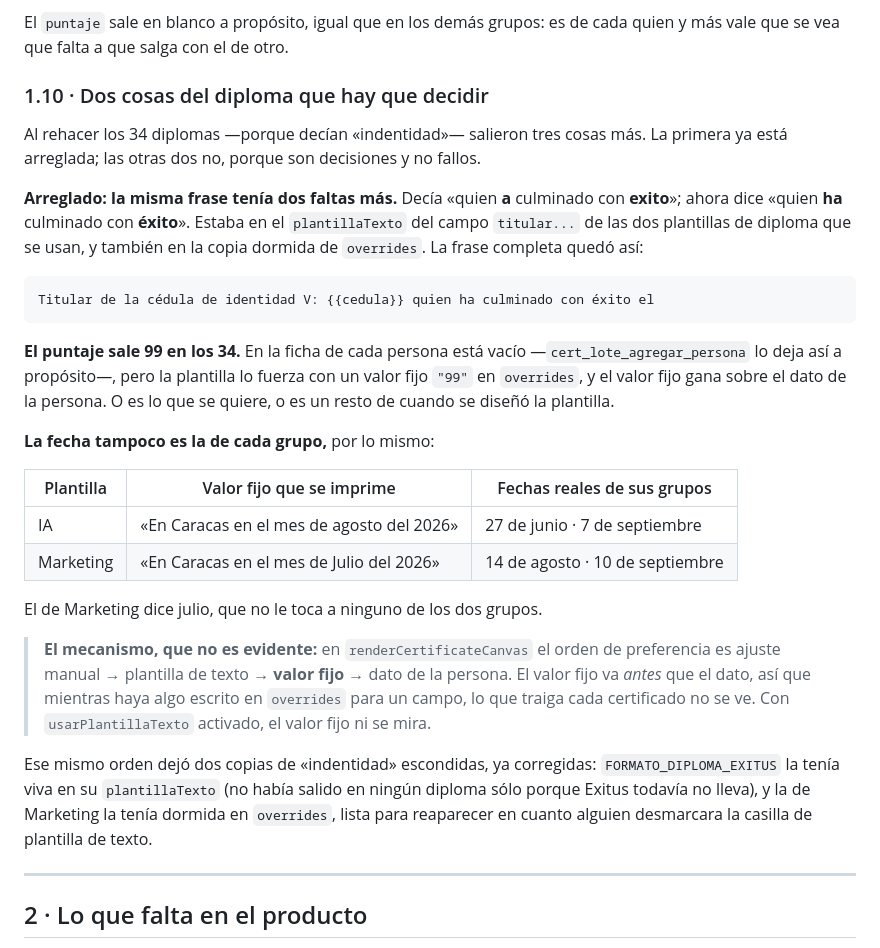
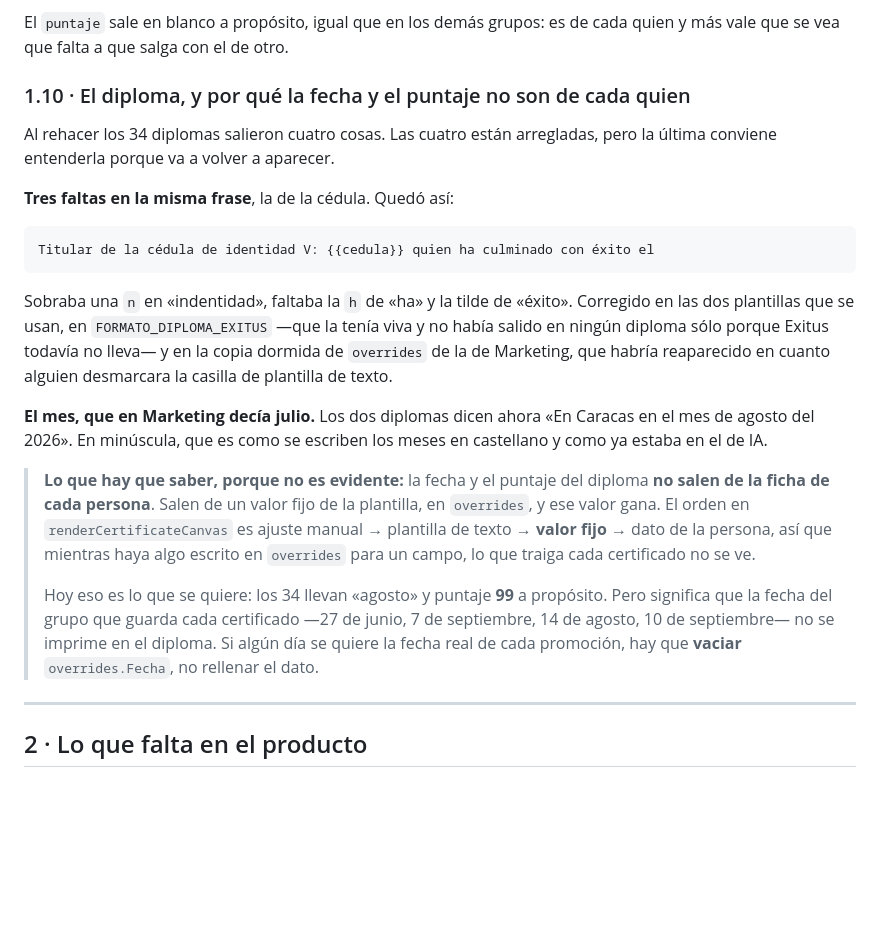
Before and after one commit to rengifojjrr/CEM-IMPULSO-MBA.-etc, a Markdown page: docs/lo-que-falta.md, the part around the change. Drawn GitHub-style; blank space fills up the shorter version.

Commit message:
Diplomas: agosto en los dos, y por qué el puntaje no es de cada quien
El de Marketing decía «mes de Julio» y ninguno de sus dos grupos se graduó en
julio. Los dos diplomas dicen ya «En Caracas en el mes de agosto del 2026», en
minúscula como se escriben los meses y como ya estaba el de IA. El puntaje
fijo en 99 ya estaba puesto en los tres, no hizo falta tocarlo.

Al regenerar, el comprobador cazó un fallo del banco de pruebas, no de las
plantillas: el primer diploma salía distinto de los otros trece en fecha y
puntaje. document.fonts.ready no basta, porque una tipografía que todavía
nadie ha usado ni siquiera se ha pedido, así que el primero se dibujaba con la
de repuesto. Ahora se piden una a una antes de empezar. Comprobado por huella:
los 34 con la misma fecha y el mismo puntaje, y los 34 distintos entre sí.

Queda escrito en el documento lo que no es evidente y va a volver a aparecer:
la fecha y el puntaje del diploma no salen de la ficha de cada persona sino de
un valor fijo de la plantilla, que gana sobre el dato. Hoy es lo que se quiere;
el día que se quiera la fecha real de cada promoción hay que vaciar ese valor
fijo, no rellenar el dato.

Co-Authored-By: Claude Opus 5 <noreply@anthropic.com>
Claude-Session: https://claude.ai/code/session_0121fEJA7eaVbgmzwhpLAuCE

```diff
--- a/docs/lo-que-falta.md
+++ b/docs/lo-que-falta.md
@@ -211,46 +211,37 @@ módulo» copia la fecha de un compañero y aquí no hay ninguno de quien copiar
 El `puntaje` sale en blanco a propósito, igual que en los demás grupos: es de
 cada quien y más vale que se vea que falta a que salga con el de otro.
 
-### 1.10 · Dos cosas del diploma que hay que decidir
+### 1.10 · El diploma, y por qué la fecha y el puntaje no son de cada quien
 
-Al rehacer los 34 diplomas —porque decían «indentidad»— salieron tres cosas
-más. La primera ya está arreglada; las otras dos no, porque son decisiones y
-no fallos.
+Al rehacer los 34 diplomas salieron cuatro cosas. Las cuatro están arregladas,
+pero la última conviene entenderla porque va a volver a aparecer.
 
-**Arreglado: la misma frase tenía dos faltas más.** Decía «quien **a**
-culminado con **exito**»; ahora dice «quien **ha** culminado con **éxito**».
-Estaba en el `plantillaTexto` del campo `titular...` de las dos plantillas de
-diploma que se usan, y también en la copia dormida de `overrides`. La frase
-completa quedó así:
+**Tres faltas en la misma frase**, la de la cédula. Quedó así:
 
     Titular de la cédula de identidad V: {{cedula}} quien ha culminado con éxito el
 
-**El puntaje sale 99 en los 34.** En la ficha de cada persona está vacío
-—`cert_lote_agregar_persona` lo deja así a propósito—, pero la plantilla lo
-fuerza con un valor fijo `"99"` en `overrides`, y el valor fijo gana sobre el
-dato de la persona. O es lo que se quiere, o es un resto de cuando se diseñó
-la plantilla.
+Sobraba una `n` en «indentidad», faltaba la `h` de «ha» y la tilde de «éxito».
+Corregido en las dos plantillas que se usan, en `FORMATO_DIPLOMA_EXITUS` —que
+la tenía viva y no había salido en ningún diploma sólo porque Exitus todavía
+no lleva— y en la copia dormida de `overrides` de la de Marketing, que habría
+reaparecido en cuanto alguien desmarcara la casilla de plantilla de texto.
 
-**La fecha tampoco es la de cada grupo,** por lo mismo:
+**El mes, que en Marketing decía julio.** Los dos diplomas dicen ahora «En
+Caracas en el mes de agosto del 2026». En minúscula, que es como se escriben
+los meses en castellano y como ya estaba en el de IA.
 
-| Plantilla | Valor fijo que se imprime | Fechas reales de sus grupos |
-|---|---|---|
-| IA | «En Caracas en el mes de agosto del 2026» | 27 de junio · 7 de septiembre |
-| Marketing | «En Caracas en el mes de Julio del 2026» | 14 de agosto · 10 de septiembre |
-
-El de Marketing dice julio, que no le toca a ninguno de los dos grupos.
-
-> **El mecanismo, que no es evidente:** en `renderCertificateCanvas` el orden
-> de preferencia es ajuste manual → plantilla de texto → **valor fijo** → dato
-> de la persona. El valor fijo va *antes* que el dato, así que mientras haya
-> algo escrito en `overrides` para un campo, lo que traiga cada certificado no
-> se ve. Con `usarPlantillaTexto` activado, el valor fijo ni se mira.
-
-Ese mismo orden dejó dos copias de «indentidad» escondidas, ya corregidas:
-`FORMATO_DIPLOMA_EXITUS` la tenía viva en su `plantillaTexto` (no había salido
-en ningún diploma sólo porque Exitus todavía no lleva), y la de Marketing la
-tenía dormida en `overrides`, lista para reaparecer en cuanto alguien
-desmarcara la casilla de plantilla de texto.
+> **Lo que hay que saber, porque no es evidente:** la fecha y el puntaje del
+> diploma **no salen de la ficha de cada persona**. Salen de un valor fijo de
+> la plantilla, en `overrides`, y ese valor gana. El orden en
+> `renderCertificateCanvas` es ajuste manual → plantilla de texto → **valor
+> fijo** → dato de la persona, así que mientras haya algo escrito en
+> `overrides` para un campo, lo que traiga cada certificado no se ve.
+>
+> Hoy eso es lo que se quiere: los 34 llevan «agosto» y puntaje **99** a
+> propósito. Pero significa que la fecha del grupo que guarda cada certificado
+> —27 de junio, 7 de septiembre, 14 de agosto, 10 de septiembre— no se imprime
+> en el diploma. Si algún día se quiere la fecha real de cada promoción, hay
+> que **vaciar** `overrides.Fecha`, no rellenar el dato.
 
 ---
 
```
